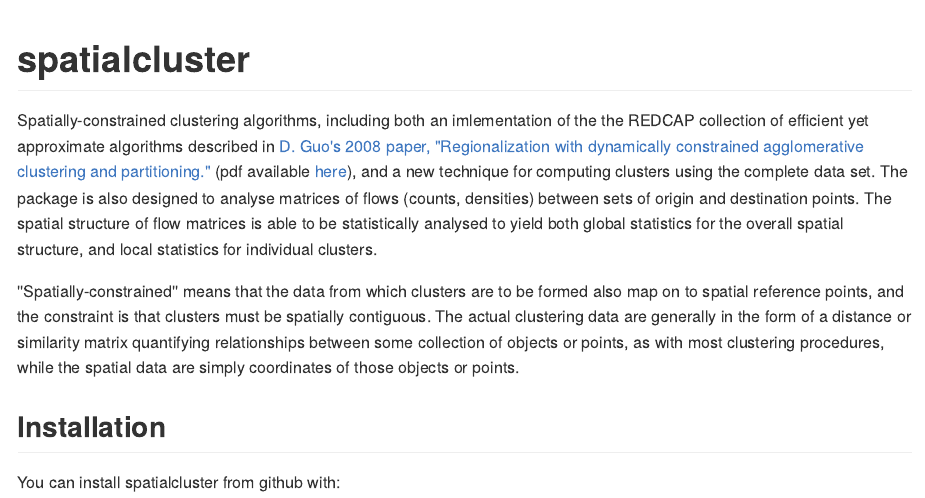
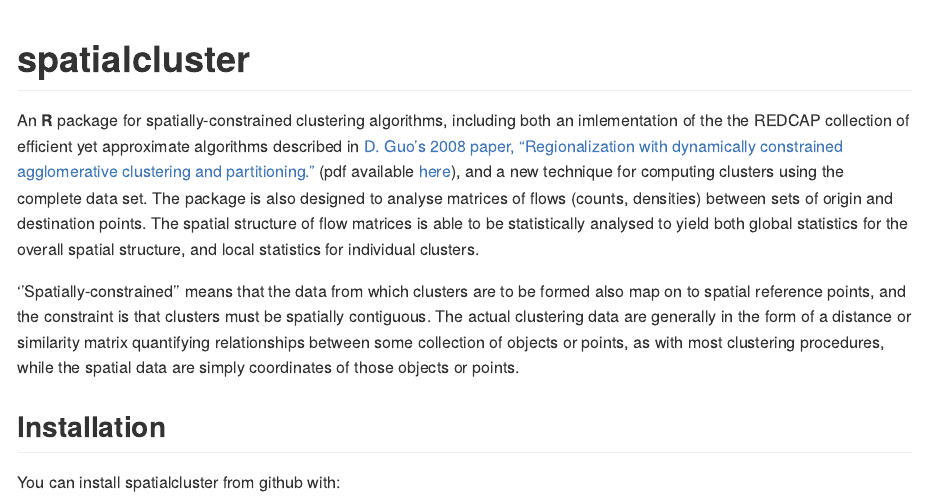
Before and after one commit to mpadge/spatialcluster, an R Markdown document (README.Rmd): the page in a window 1100 px wide, from its top. The pictures show the output file README.md that the author committed with the source, drawn offline in the style of GitHub; badge pictures from the web are left out.

Commit message:
readme tweak

```diff
--- a/README.Rmd
+++ b/README.Rmd
@@ -18,10 +18,10 @@ knitr::opts_chunk$set(
 
 # spatialcluster
 
-Spatially-constrained clustering algorithms, including both an imlementation of
-the the REDCAP collection of efficient yet approximate algorithms described in
-[D. Guo's 2008 paper, "Regionalization with dynamically constrained
-agglomerative clustering and
+An **R** package for spatially-constrained clustering algorithms, including both
+an imlementation of the the REDCAP collection of efficient yet approximate
+algorithms described in [D. Guo's 2008 paper, "Regionalization with dynamically
+constrained agglomerative clustering and
 partitioning."](https://www.tandfonline.com/doi/abs/10.1080/13658810701674970)
 (pdf available
 [here](https://pdfs.semanticscholar.org/ead1/7df8aaa1aed0e433b3ae1ec1ec5c7e785b2b.pdf)),
```
Also changed, not shown: README.md, README.Rmd (4 more changed lines).
